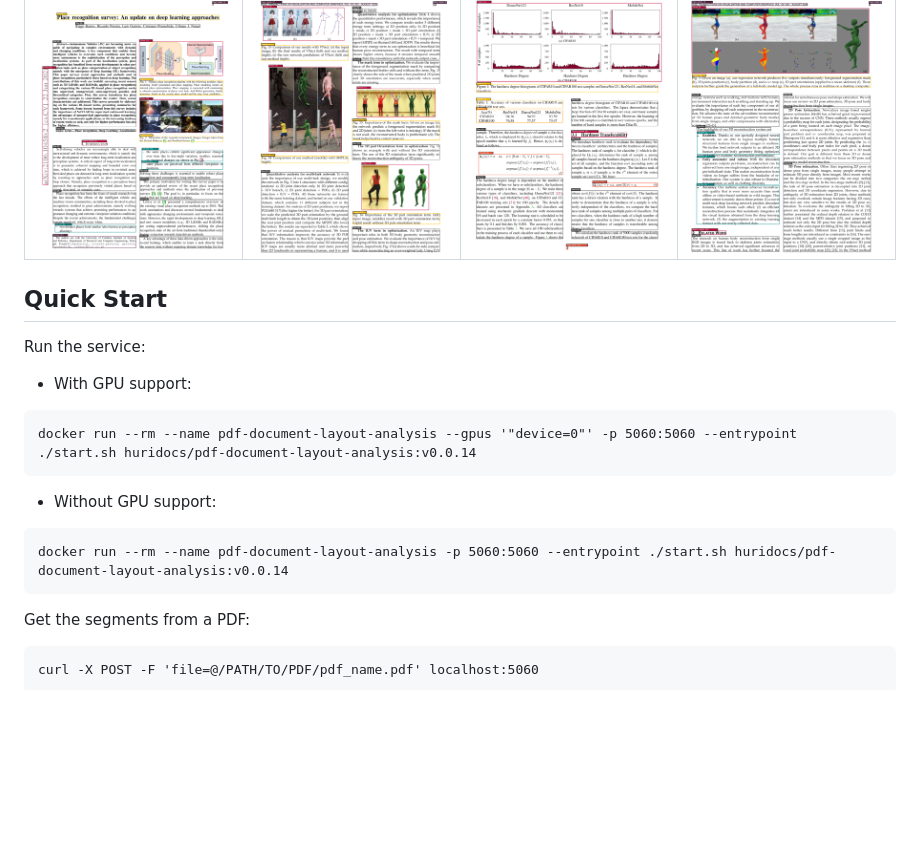
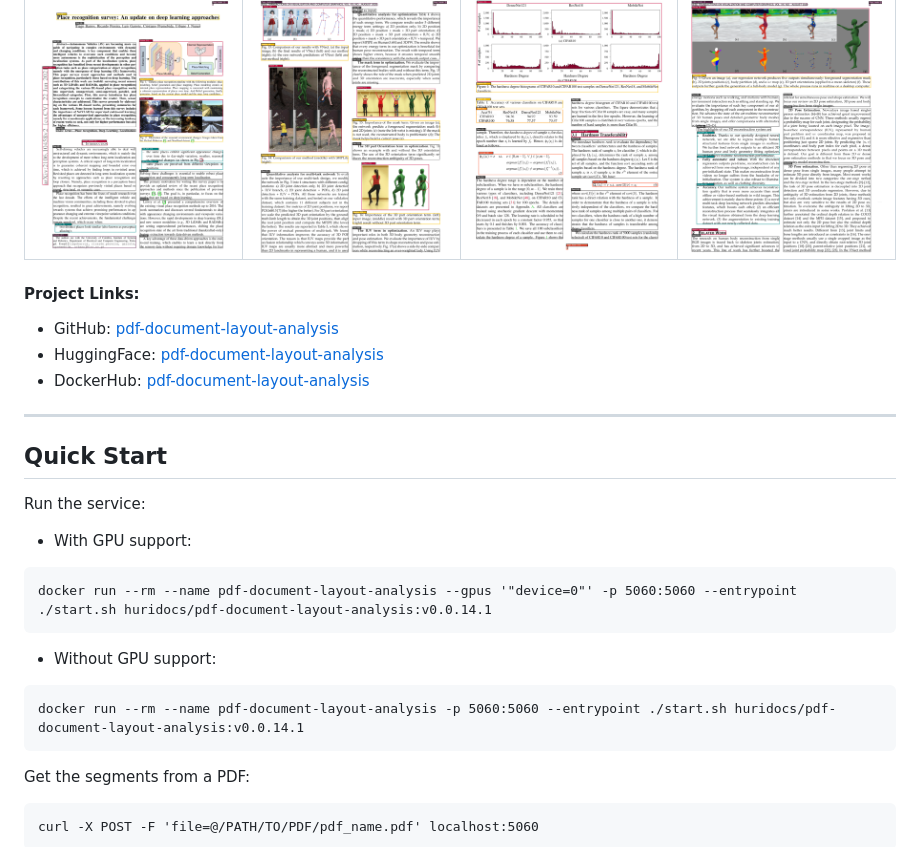
Before and after one commit to huridocs/pdf-document-layout-analysis, a Markdown page: README.md, the part around one of its changes. Rendered like a GitHub page; blank space fills up the shorter version.

````diff
--- a/README.md
+++ b/README.md
@@ -24,18 +25,25 @@ pictures, tables and so on. Additionally, it determines the correct order of the
   </tr>
 </table>
 
+#### Project Links:
+
+- GitHub: [pdf-document-layout-analysis](https://github.com/huridocs/pdf-document-layout-analysis)
+- HuggingFace: [pdf-document-layout-analysis](https://huggingface.co/HURIDOCS/pdf-document-layout-analysis)
+- DockerHub: [pdf-document-layout-analysis](https://hub.docker.com/r/huridocs/pdf-document-layout-analysis/)
+
+---
 
 ## Quick Start
 Run the service:
 
 - With GPU support:
 ```
-docker run --rm --name pdf-document-layout-analysis --gpus '"device=0"' -p 5060:5060 --entrypoint ./start.sh huridocs/pdf-document-layout-analysis:v0.0.14
+docker run --rm --name pdf-document-layout-analysis --gpus '"device=0"' -p 5060:5060 --entrypoint ./start.sh huridocs/pdf-document-layout-analysis:v0.0.14.1
 ```
 
 - Without GPU support:
 ```
-docker run --rm --name pdf-document-layout-analysis -p 5060:5060 --entrypoint ./start.sh huridocs/pdf-document-layout-analysis:v0.0.14
+docker run --rm --name pdf-document-layout-analysis -p 5060:5060 --entrypoint ./start.sh huridocs/pdf-document-layout-analysis:v0.0.14.1
 ```
 
 Get the segments from a PDF:
````
Also changed, not shown: other parts of README.md (+1 -0 lines).
